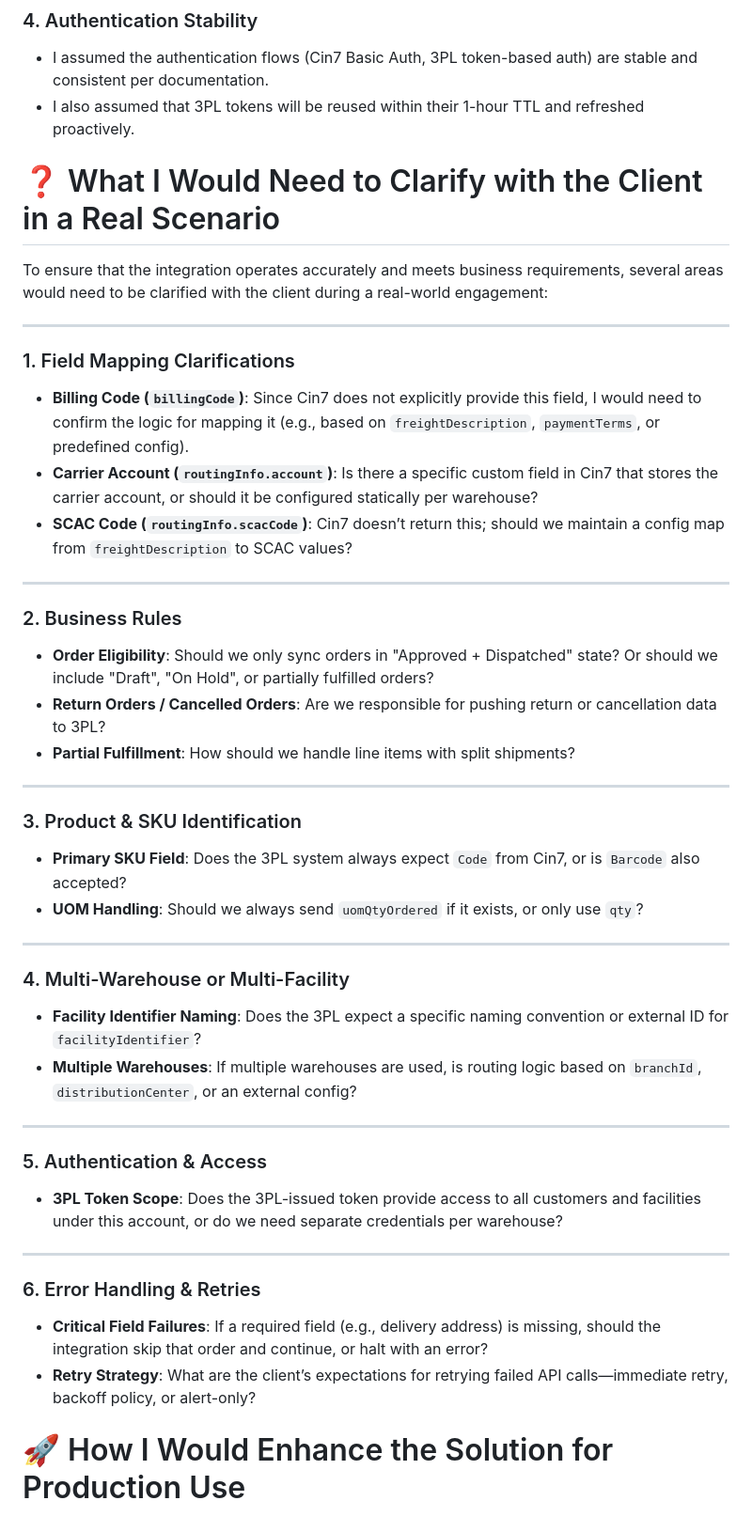
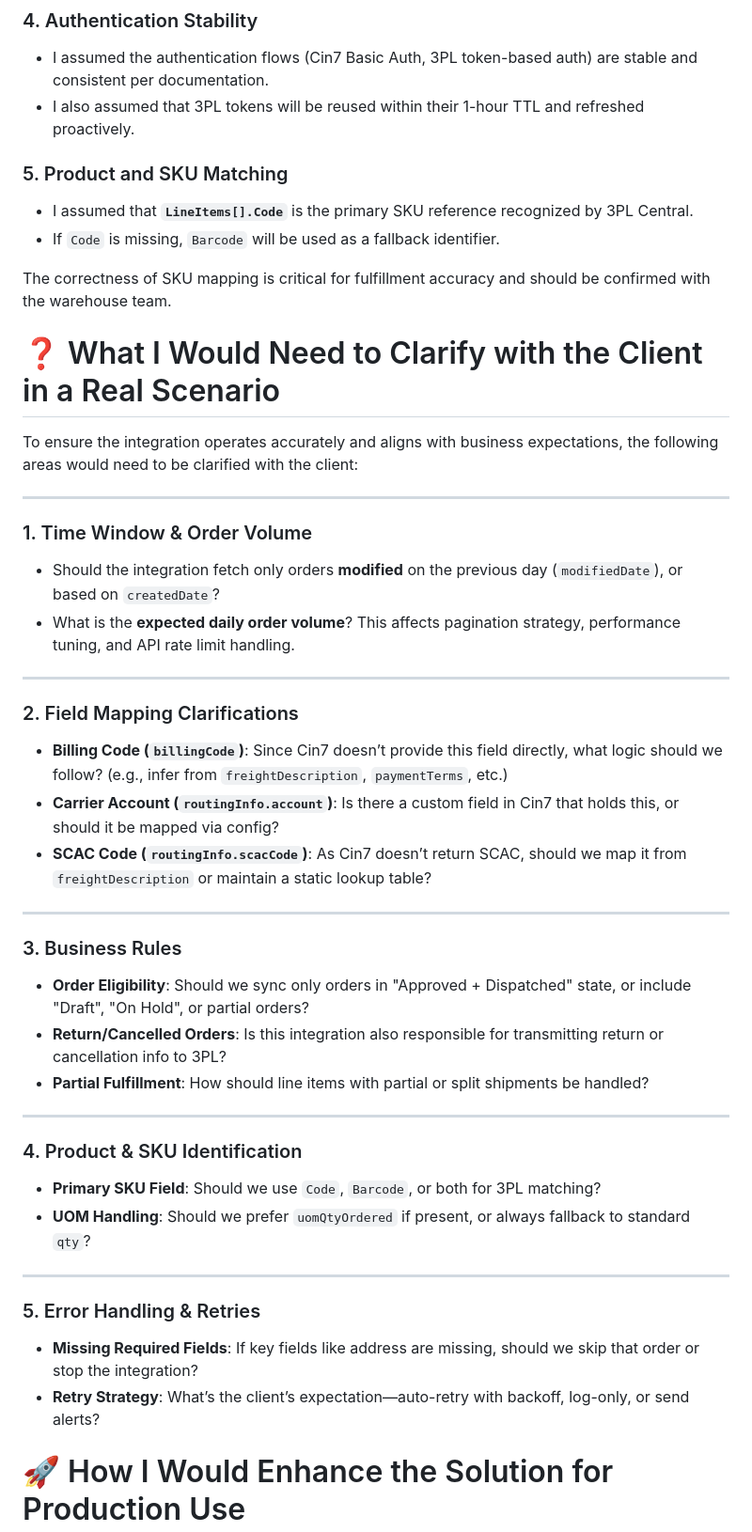
Before and after one commit to BowieTech/BeaconWorld_Web_Test, a Markdown page: README.md, the part around the change printed below. Shown: that part at 94% size. GitHub-like rendering.

```diff
--- a/README.md
+++ b/README.md
@@ -201,55 +197,57 @@ The correctness of SKU mapping is critical for fulfillment accuracy and should b
 - I assumed the authentication flows (Cin7 Basic Auth, 3PL token-based auth) are stable and consistent per documentation.
 - I also assumed that 3PL tokens will be reused within their 1-hour TTL and refreshed proactively.
 
+### 5.  Product and SKU Matching
+
+- I assumed that **`LineItems[].Code`** is the primary SKU reference recognized by 3PL Central.
+- If `Code` is missing, `Barcode` will be used as a fallback identifier.
+
+The correctness of SKU mapping is critical for fulfillment accuracy and should be confirmed with the warehouse team.
 
 
 
 # ❓ What I Would Need to Clarify with the Client in a Real Scenario
 
-To ensure that the integration operates accurately and meets business requirements, several areas would need to be clarified with the client during a real-world engagement:
+To ensure the integration operates accurately and aligns with business expectations, the following areas would need to be clarified with the client:
 
 ---
 
-### 1. Field Mapping Clarifications
+### 1. Time Window & Order Volume
 
-- **Billing Code (`billingCode`)**: Since Cin7 does not explicitly provide this field, I would need to confirm the logic for mapping it (e.g., based on `freightDescription`, `paymentTerms`, or predefined config).
-- **Carrier Account (`routingInfo.account`)**: Is there a specific custom field in Cin7 that stores the carrier account, or should it be configured statically per warehouse?
-- **SCAC Code (`routingInfo.scacCode`)**: Cin7 doesn’t return this; should we maintain a config map from `freightDescription` to SCAC values?
+- Should the integration fetch only orders **modified** on the previous day (`modifiedDate`), or based on `createdDate`?
+- What is the **expected daily order volume**? This affects pagination strategy, performance tuning, and API rate limit handling.
 
 ---
 
-### 2. Business Rules
+### 2. Field Mapping Clarifications
 
-- **Order Eligibility**: Should we only sync orders in "Approved + Dispatched" state? Or should we include "Draft", "On Hold", or partially fulfilled orders?
-- **Return Orders / Cancelled Orders**: Are we responsible for pushing return or cancellation data to 3PL?
-- **Partial Fulfillment**: How should we handle line items with split shipments?
+- **Billing Code (`billingCode`)**: Since Cin7 doesn’t provide this field directly, what logic should we follow? (e.g., infer from `freightDescription`, `paymentTerms`, etc.)
+- **Carrier Account (`routingInfo.account`)**: Is there a custom field in Cin7 that holds this, or should it be mapped via config?
+- **SCAC Code (`routingInfo.scacCode`)**: As Cin7 doesn’t return SCAC, should we map it from `freightDescription` or maintain a static lookup table?
 
 ---
 
-### 3. Product & SKU Identification
+### 3. Business Rules
 
-- **Primary SKU Field**: Does the 3PL system always expect `Code` from Cin7, or is `Barcode` also accepted?
-- **UOM Handling**: Should we always send `uomQtyOrdered` if it exists, or only use `qty`?
+- **Order Eligibility**: Should we sync only orders in "Approved + Dispatched" state, or include "Draft", "On Hold", or partial orders?
+- **Return/Cancelled Orders**: Is this integration also responsible for transmitting return or cancellation info to 3PL?
+- **Partial Fulfillment**: How should line items with partial or split shipments be handled?
 
 ---
 
-### 4. Multi-Warehouse or Multi-Facility
+### 4. Product & SKU Identification
 
-- **Facility Identifier Naming**: Does the 3PL expect a specific naming convention or external ID for `facilityIdentifier`?
-- **Multiple Warehouses**: If multiple warehouses are used, is routing logic based on `branchId`, `distributionCenter`, or an external config?
+- **Primary SKU Field**: Should we use `Code`, `Barcode`, or both for 3PL matching?
+- **UOM Handling**: Should we prefer `uomQtyOrdered` if present, or always fallback to standard `qty`?
 
 ---
 
-### 5. Authentication & Access
+### 5. Error Handling & Retries
 
-- **3PL Token Scope**: Does the 3PL-issued token provide access to all customers and facilities under this account, or do we need separate credentials per warehouse?
+- **Missing Required Fields**: If key fields like address are missing, should we skip that order or stop the integration?
+- **Retry Strategy**: What’s the client’s expectation—auto-retry with backoff, log-only, or send alerts?
 
----
 
-### 6. Error Handling & Retries
-
-- **Critical Field Failures**: If a required field (e.g., delivery address) is missing, should the integration skip that order and continue, or halt with an error?
-- **Retry Strategy**: What are the client’s expectations for retrying failed API calls—immediate retry, backoff policy, or alert-only?
 # 🚀 How I Would Enhance the Solution for Production Use
 
 While the current implementation meets the requirements for a functional proof of concept, several enhancements would be necessary to make the solution robust, scalable, and production-ready:
```
Also changed, not shown: other parts of README.md (+2 -6 lines).
